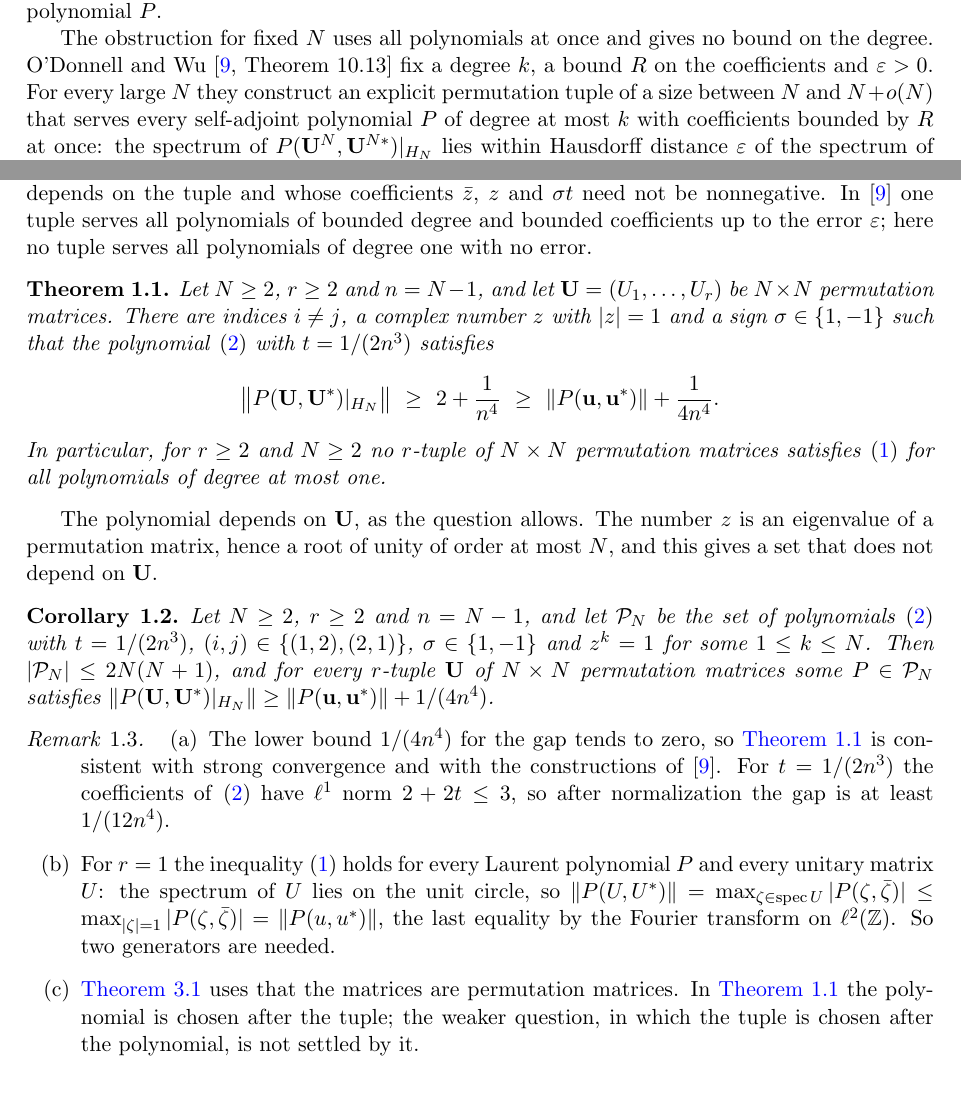
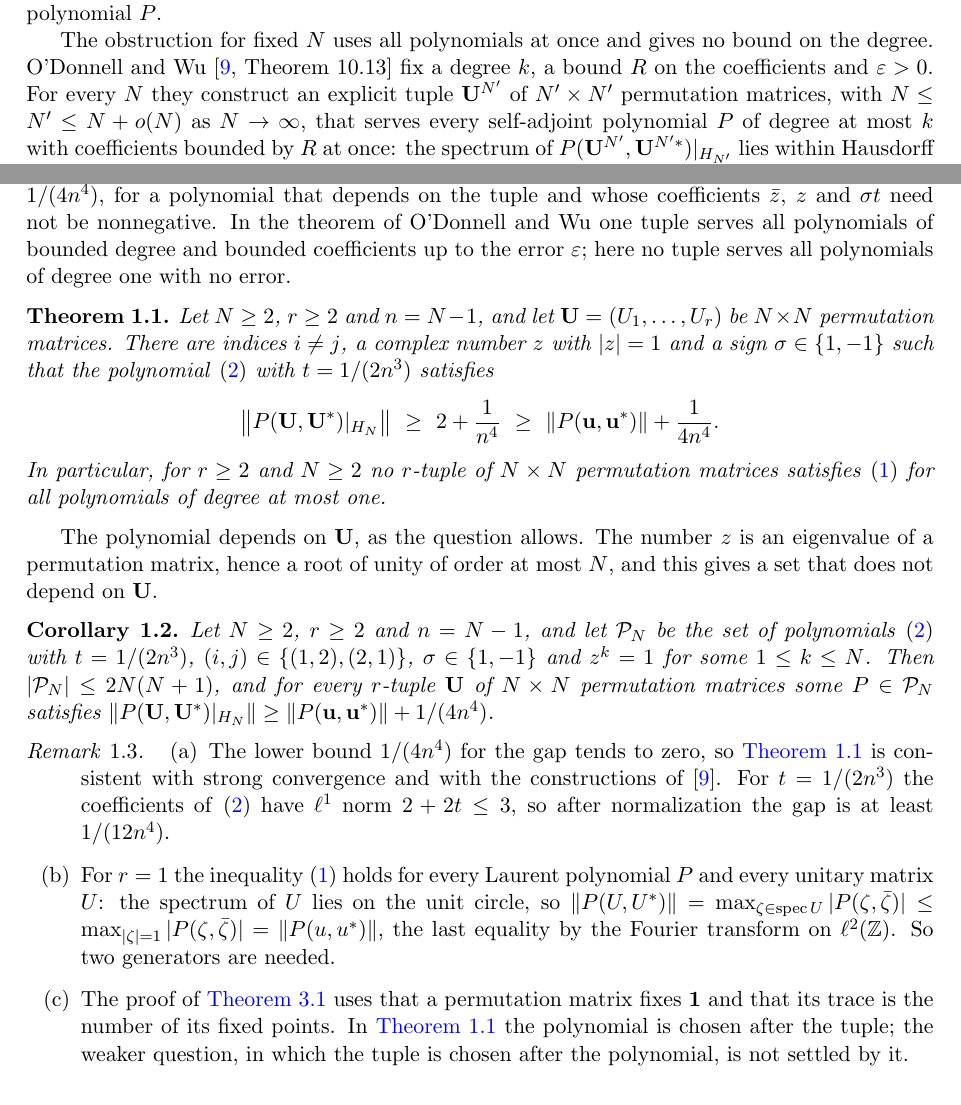
Before and after one commit to yspennstate/permutation-degree-one-obstruction, a LaTeX paper (main.tex): two parts of pages 2 and 3 of 7, joined at a grey line, cut so that both start at the same text. Compiled offline with pdfLaTeX.

Commit message:
State the lift size in the O'Donnell-Wu theorem
Co-Authored-By: Claude Opus 5.5 <noreply@anthropic.com>

```diff
--- a/main.tex
+++ b/main.tex
@@ -79,10 +79,10 @@ degree bound. He also poses the weaker question in which $\mathbf U^N$ may depen
 
 The obstruction for fixed $N$ uses all polynomials at once and gives no bound on the degree.
 O'Donnell and Wu \cite[Theorem~10.13]{OW} fix a degree $k$, a bound $R$ on the coefficients and
-$\varepsilon>0$. For every large $N$ they construct an explicit permutation tuple of a size between $N$ and
-$N+o(N)$ that serves every self-adjoint polynomial $P$ of degree at most $k$ with coefficients bounded by $R$ at
-once: the spectrum of $P(\mathbf U^N,\mathbf U^{N*})|_{H_N}$ lies within Hausdorff distance $\varepsilon$ of the
-spectrum of $P(\mathbf u,\mathbf u^*)$. So all these polynomials satisfy \eqref{eq:vh} up to the additive error
+$\varepsilon>0$. For every $N$ they construct an explicit tuple $\mathbf U^{N'}$ of $N'\times N'$ permutation
+matrices, with $N\le N'\le N+o(N)$ as $N\to\infty$, that serves every self-adjoint polynomial $P$ of degree at most $k$ with
+coefficients bounded by $R$ at once: the spectrum of $P(\mathbf U^{N'},\mathbf U^{N'*})|_{H_{N'}}$ lies within
+Hausdorff distance $\varepsilon$ of the spectrum of $P(\mathbf u,\mathbf u^*)$. So all these polynomials satisfy \eqref{eq:vh} up to the additive error
 $\varepsilon$ at one tuple. Alev and Rao \cite[Theorem~5.5]{AR} take a fixed polynomial $Q$ with nonnegative
 coefficients and evaluate it at adjacency matrices of regular graphs of bounded degree, each conjugated by a
 permutation matrix. For every choice of the permutations, the norm on $H_N$ is at least the norm of $Q$ at free
@@ -116,6 +116,6 @@ and $2t/n>2t^{4/3}$ when $t<n^{-3}$. The gap is then positive for every $N\ge 2$
 bounded below by the free norm minus an error term, for a fixed polynomial with nonnegative coefficients. Here it
 is bounded below by the free norm plus $1/(4n^4)$, for a polynomial that depends on the tuple and whose
-coefficients $\bar z$, $z$ and $\sigma t$ need not be nonnegative. In \cite{OW} one tuple serves all polynomials
+coefficients $\bar z$, $z$ and $\sigma t$ need not be nonnegative. In the theorem of O'Donnell and Wu one tuple serves all polynomials
 of bounded degree and bounded coefficients up to the error $\varepsilon$; here no tuple serves all polynomials of
 degree one with no error.
 
@@ -149,7 +149,8 @@ after normalization the gap is at least $1/(12n^4)$.
 the spectrum of $U$ lies on the unit circle, so $\|P(U,U^*)\|=\max_{\zeta\in\operatorname{spec}U}|P(\zeta,\bar\zeta)|
 \le\max_{|\zeta|=1}|P(\zeta,\bar\zeta)|=\|P(u,u^*)\|$, the last equality by the Fourier transform on $\ell^2(\mathbb Z)$.
 So two generators are needed.
-\item \Cref{lem:finite} uses that the matrices are permutation matrices. In \Cref{thm:main} the polynomial is
+\item The proof of \Cref{lem:finite} uses that a permutation matrix fixes $\one$ and that its trace is the number
+of its fixed points. In \Cref{thm:main} the polynomial is
 chosen after the tuple; the weaker question, in which the tuple is chosen after the polynomial, is not settled by it.
 \end{enumerate}
 \end{remark}
```
Also changed, not shown: main.pdf, main.tex (2 more changed lines).
